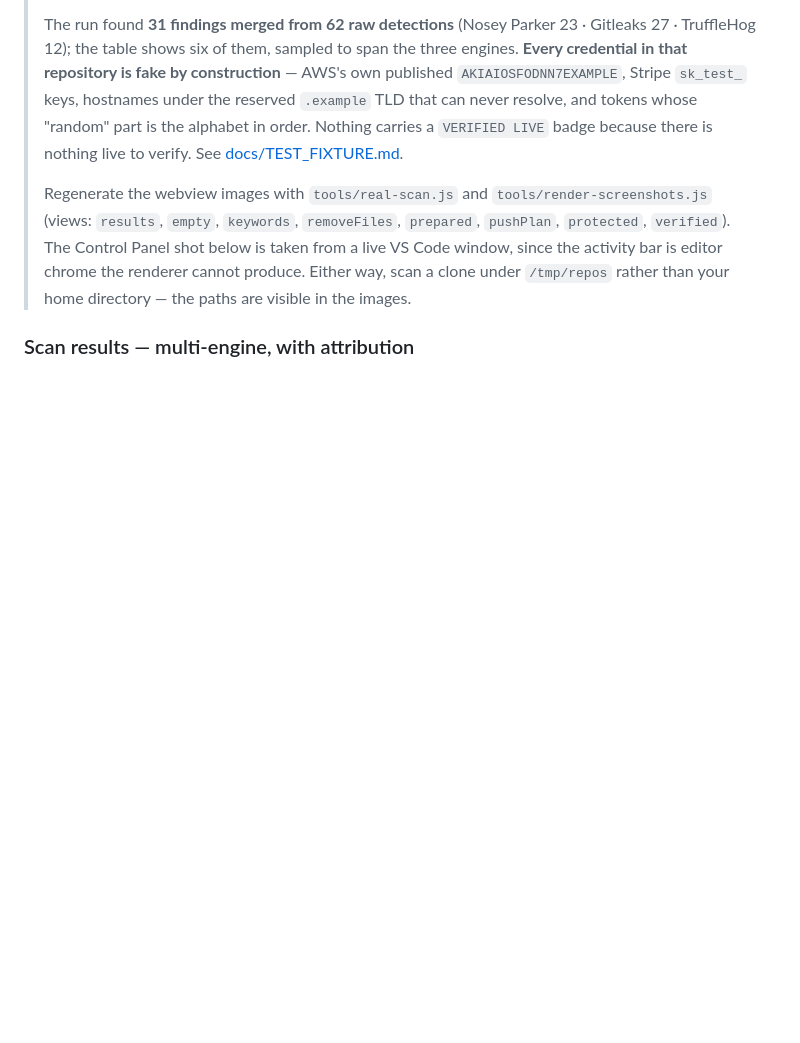
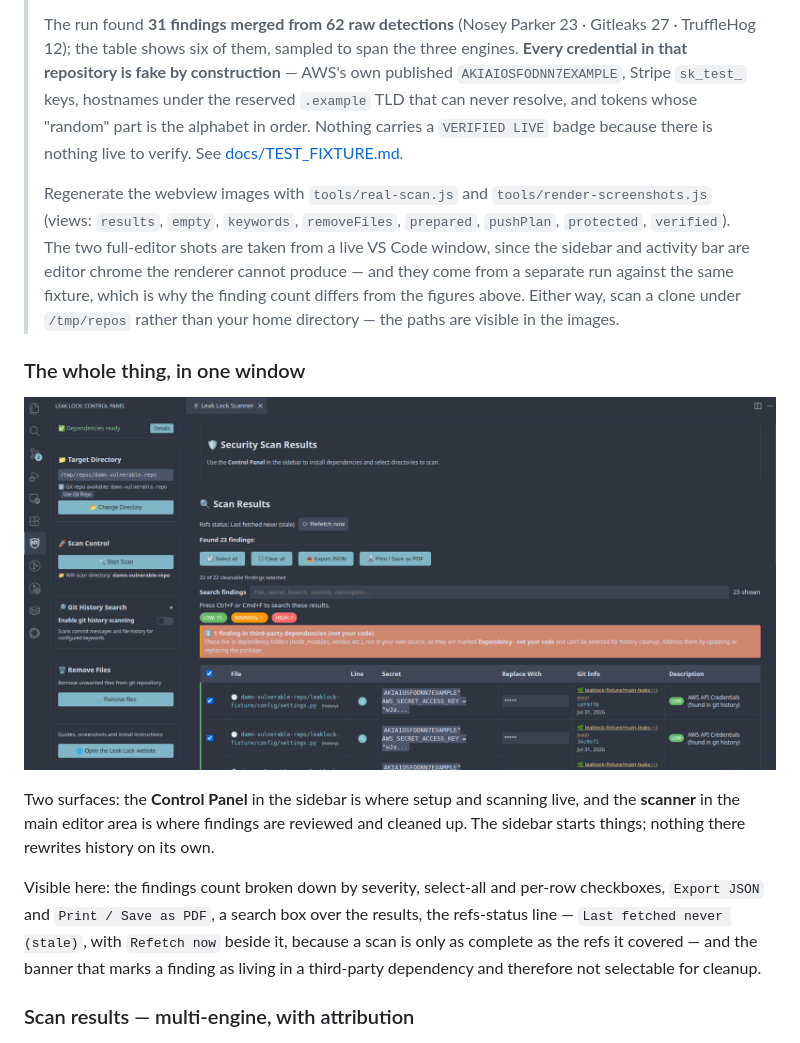
Before and after one commit to nikolareljin/leak-lock, a Markdown page: README.md, the part around the change. GitHub-like rendering; pictures changed too: docs/website/img/full-interface.png (added); blank space fills up the shorter version.

Commit message:
docs: add a full-editor screenshot showing both surfaces at once
Every remaining image is one surface in isolation: the sidebar alone, or a
webview cropped to the panel. Nothing showed the Control Panel and the
scanner together, which is the layout the rest of the section assumes and
the one thing the removed Main Scanner Interface block did convey.

Capture from a live VS Code window on the same fixture clone, leading the
Screenshots section: sidebar setup on the left, findings table on the right,
with the severity breakdown, export and print actions, results search, the
refs-status line and the third-party-dependency banner all visible.

It is a separate run from the documented three-engine one, so the finding
count differs; the provenance note now says so rather than leaving the
mismatch for a reader to trip over.

```diff
--- a/README.md
+++ b/README.md
@@ -167,10 +167,25 @@ afterwards. See [docs/REMOVE_FILES.md](docs/REMOVE_FILES.md#ref-complete-rewrite
 >
 > Regenerate the webview images with `tools/real-scan.js` and
 > `tools/render-screenshots.js` (views: `results`, `empty`, `keywords`, `removeFiles`,
-> `prepared`, `pushPlan`, `protected`, `verified`). The Control Panel shot below is taken
-> from a live VS Code window, since the activity bar is editor chrome the renderer cannot
-> produce. Either way, scan a clone under `/tmp/repos` rather than your home directory —
-> the paths are visible in the images.
+> `prepared`, `pushPlan`, `protected`, `verified`). The two full-editor shots are taken
+> from a live VS Code window, since the sidebar and activity bar are editor chrome the
+> renderer cannot produce — and they come from a separate run against the same fixture,
+> which is why the finding count differs from the figures above. Either way, scan a clone
+> under `/tmp/repos` rather than your home directory — the paths are visible in the images.
+
+### The whole thing, in one window
+
+![The full Leak Lock interface](docs/website/img/full-interface.png)
+
+Two surfaces: the **Control Panel** in the sidebar is where setup and scanning live, and
+the **scanner** in the main editor area is where findings are reviewed and cleaned up. The
+sidebar starts things; nothing there rewrites history on its own.
+
+Visible here: the findings count broken down by severity, select-all and per-row
+checkboxes, `Export JSON` and `Print / Save as PDF`, a search box over the results, the
+refs-status line — `Last fetched never (stale)`, with `Refetch now` beside it, because a
+scan is only as complete as the refs it covered — and the banner that marks a finding as
+living in a third-party dependency and therefore not selectable for cleanup.
 
 ### Scan results — multi-engine, with attribution
 
```
